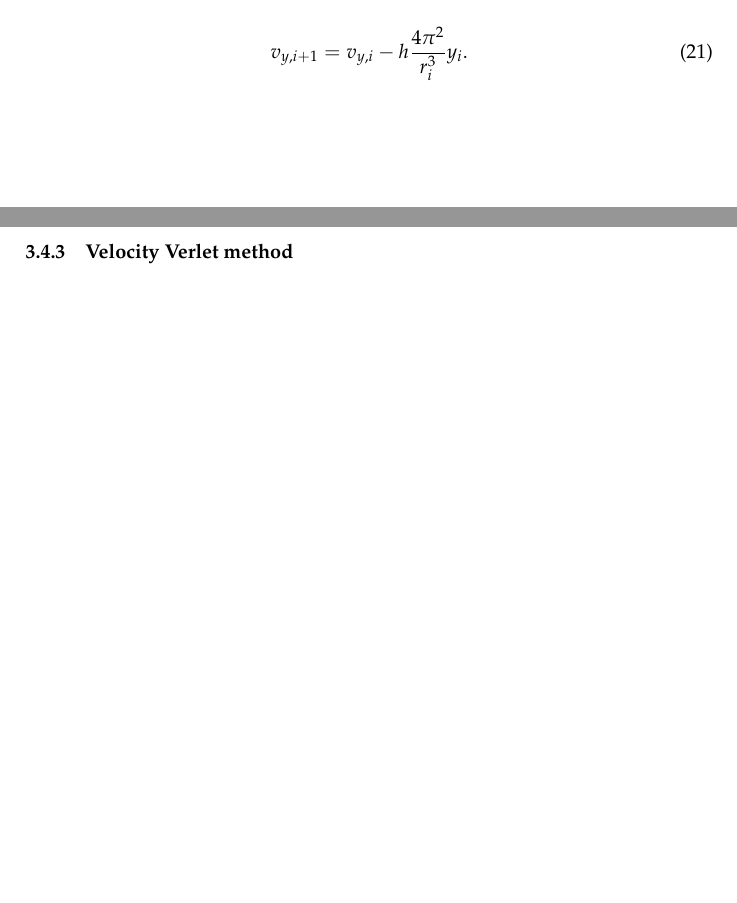
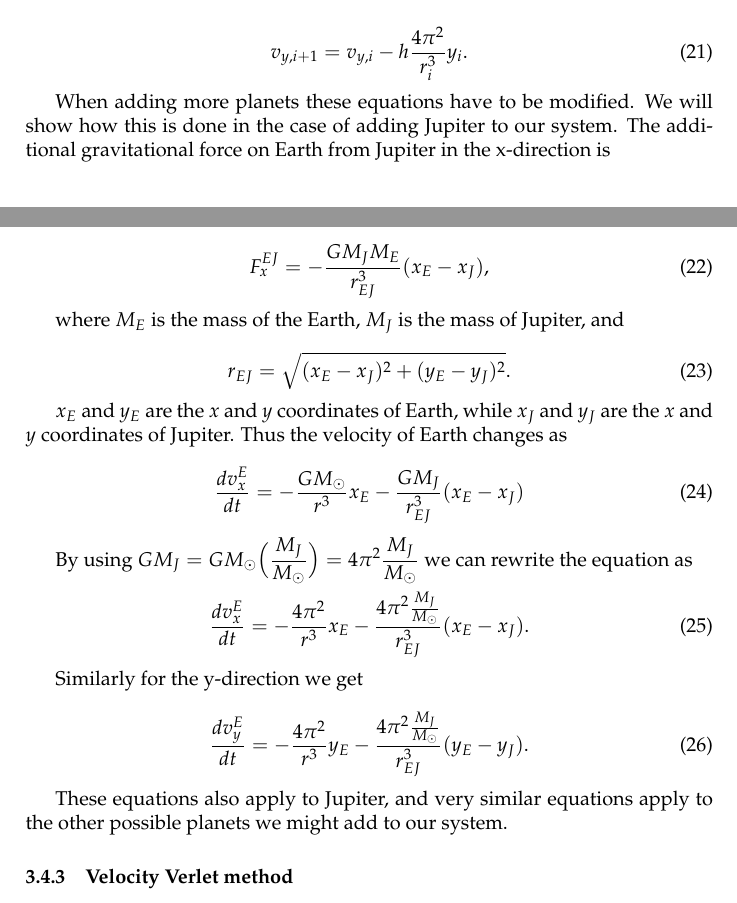
Before and after one commit to auduntre/FYS4150, a LaTeX document (Project 3/LaTeX_report/project3.tex): two parts of pages 4 and 5 of 8, joined at a grey line, cut so that both start at the same text, the shorter picture padded with empty space. Compiled offline with pdfLaTeX.

Commit message:
More on Eulers method. Object oriented parts of code

```diff
--- a/Project 3/LaTeX_report/project3.tex
+++ b/Project 3/LaTeX_report/project3.tex
@@ -228,8 +228,41 @@ y_{i+1} = y_{i} + h v_{y,i},
 v_{y,i+1} = v_{y,i} - h \dfrac{4 \pi^2}{r_{i}^3}y_{i}.
 \end{equation}
 
+When adding more planets these equations have to be modified. We will show how this is done in the case of adding Jupiter to our system. The additional gravitational force on Earth from Jupiter in the x-direction is
+
+\begin{equation}
+F_{x}^{EJ} = -\dfrac{G M_{J} M_{E}}{r^3_{EJ}}(x_{E} - x_{J}),
+\end{equation}
+
+where $M_{E}$ is the mass of the Earth, $M_{J}$ is the mass of Jupiter, and
+
+\begin{equation}
+r_{EJ}=\sqrt{(x_{E}-x_{J})^2 + (y_{E}- y_{J})^2 }.
+\end{equation}
+
+$x_{E}$ and $y_{E}$ are the $x$ and $y$ coordinates of Earth, while $x_{J}$ and $y_{J}$ are the $x$ and $y$ coordinates of Jupiter. Thus the velocity of Earth changes as
+
+\begin{equation}
+\dfrac{dv_{x}^{E}}{dt}=-\dfrac{G M_{\odot}}{r^3}x_{E} - \dfrac{G M_{J}}{r_{EJ}^3}(x_{E}-x_{J})
+\end{equation}
+
+By using $G M_{J} = G M_{\odot} \Big(\dfrac{M_{J}}{M_{\odot}}\Big)=4\pi^2 \dfrac{M_{J}}{M_{\odot}}$ we can rewrite the equation as
+
+\begin{equation}
+\dfrac{dv_{x}^{E}}{dt}=-\dfrac{4\pi^2}{r^3}x_{E} - \dfrac{4\pi^2 \frac{M_{J}}{M_{\odot}} }{r_{EJ}^3}(x_{E}-x_{J}).
+\end{equation}
+
+Similarly for the y-direction we get
+
+\begin{equation}
+\dfrac{dv_{y}^{E}}{dt}=-\dfrac{4\pi^2}{r^3}y_{E} - \dfrac{4\pi^2 \frac{M_{J}}{M_{\odot}} }{r_{EJ}^3}(y_{E}-y_{J}).
+\end{equation}
+
+These equations also apply to Jupiter, and very similar equations apply to the other possible planets we might add to our system.
 
 \subsubsection{Velocity Verlet method}
+
+
 
 The final equations for position and velocity are then given by
 
```
Also changed, not shown: Project 3/LaTeX_report/project3.pdf.
